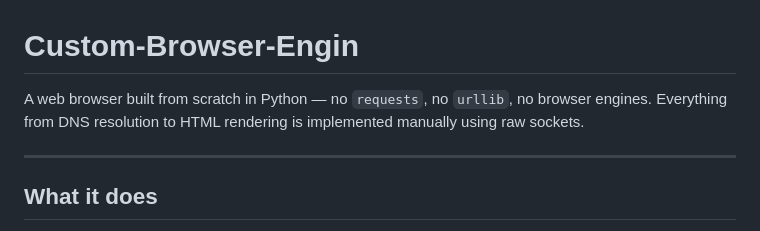
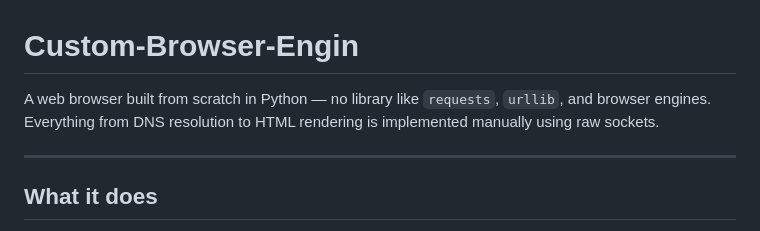
Before and after one commit to pankajzxckuamr/Custom-Browser-Engin, a Markdown page: README.md, the part around the change. Rendered like a GitHub page.

Commit message:
Update project description for clarity
Clarified the description of the project by specifying that no libraries like `requests` or `urllib` are used.

```diff
--- a/README.md
+++ b/README.md
@@ -1,6 +1,6 @@
 # Custom-Browser-Engin
 
-A web browser built from scratch in Python — no `requests`, no `urllib`, no browser engines. Everything from DNS resolution to HTML rendering is implemented manually using raw sockets.
+A web browser built from scratch in Python — no library like `requests`, `urllib`, and browser engines. Everything from DNS resolution to HTML rendering is implemented manually using raw sockets.
 
 ---
 
```
